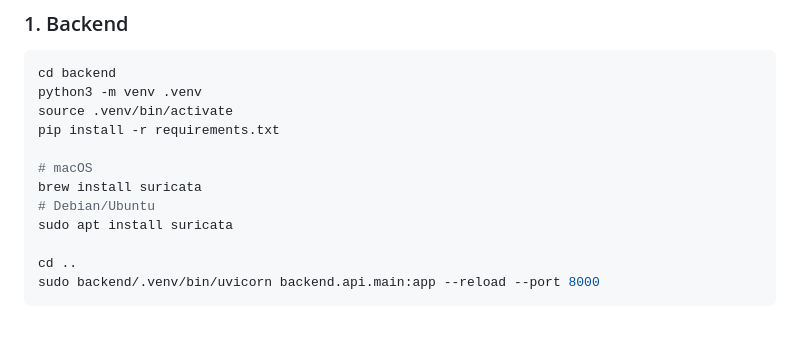
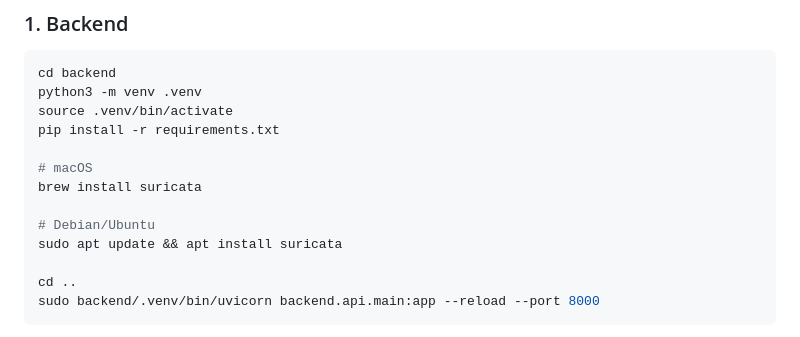
Before and after one commit to tanishq107/network_attack_detection_system, a Markdown page: README.md, the part around the change. Rendered like a GitHub page.

```diff
--- a/README.md
+++ b/README.md
@@ -43,8 +43,9 @@ pip install -r requirements.txt
 
 # macOS
 brew install suricata
+
 # Debian/Ubuntu
-sudo apt install suricata
+sudo apt update && apt install suricata
 
 cd ..
 sudo backend/.venv/bin/uvicorn backend.api.main:app --reload --port 8000
```
